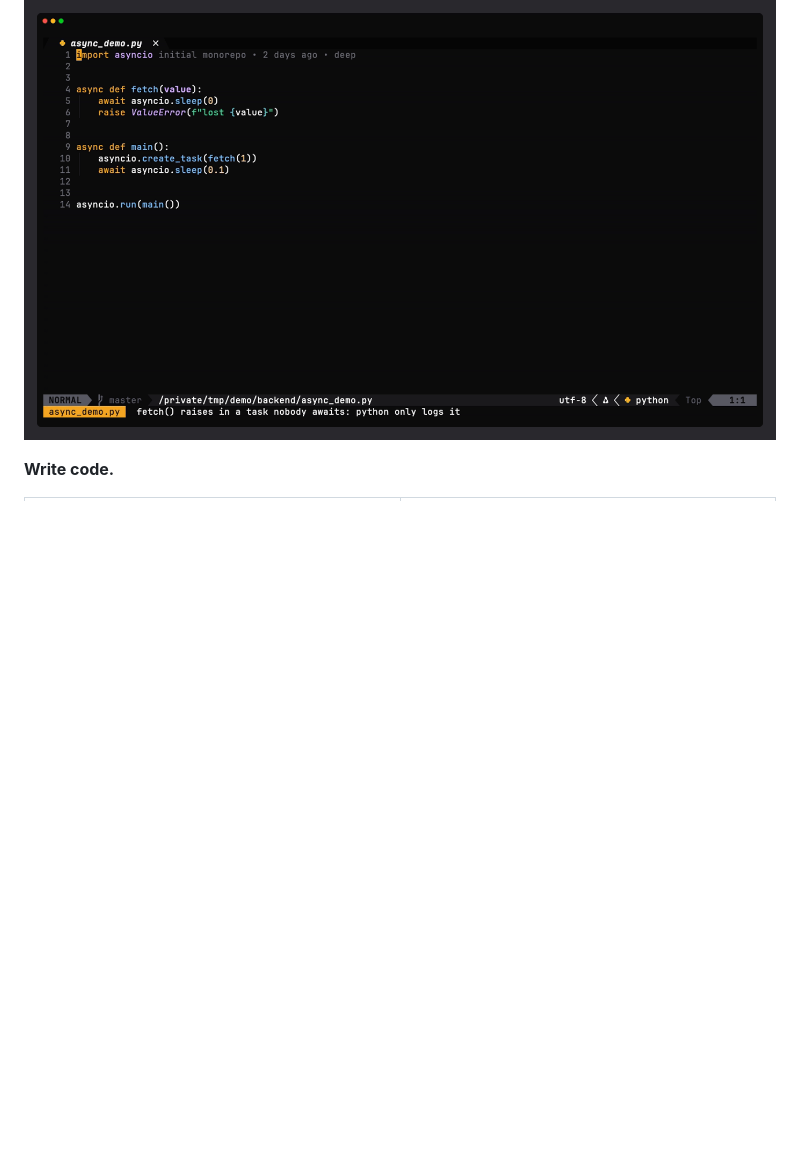
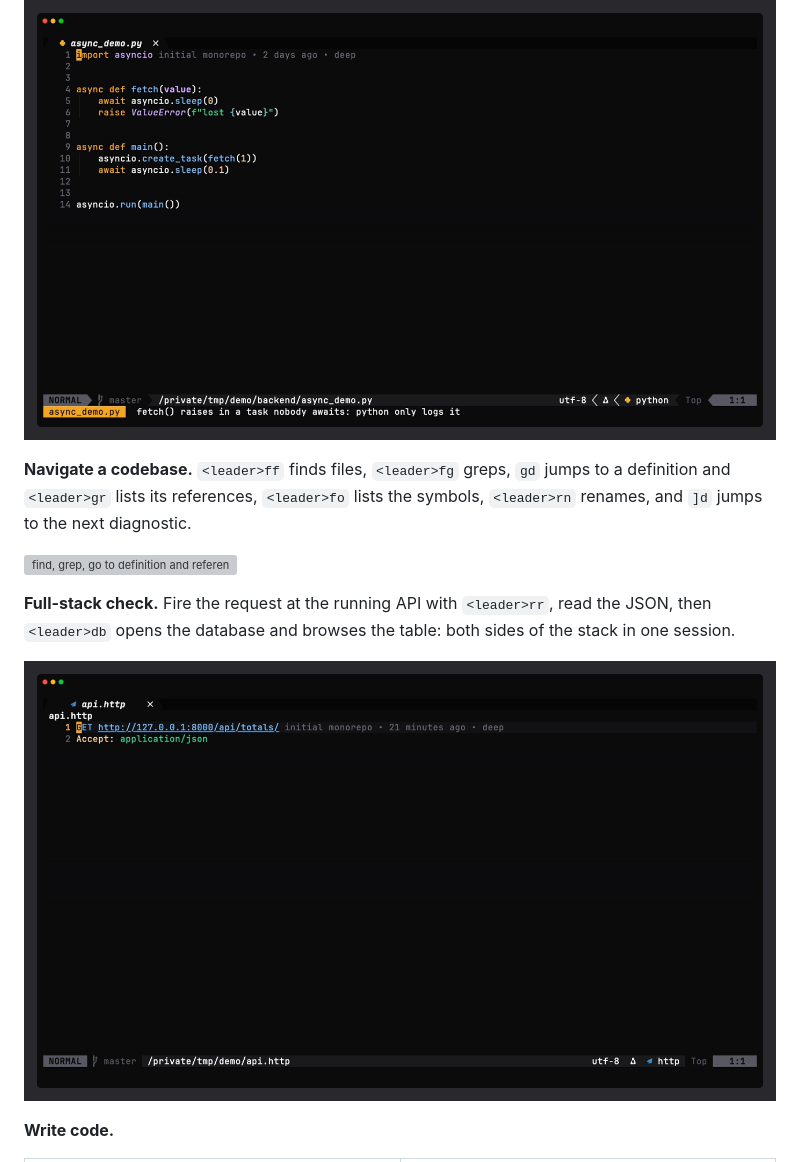
Before and after one commit to iklobato/iklobato-nvim-config-python, a Markdown page: README.md, the part around one of its changes. Rendered like a GitHub page; pictures changed too: docs/demos/workflows/35-fullstack-http-db.gif (added); blank space fills up the shorter version; grey boxes are pictures that could not be loaded.

Commit message:
docs(demos): add 3 workflow GIFs for end-to-end flows
The existing demos each show one feature. These three chain features into
whole-task flows, recorded with the same VHS pipeline (settings.tape look, the
Cap() keycap overlay, the /tmp/demo monorepo) under docs/demos/workflows/:

- 30-start-project: install deps and first run in the shell, then nvim . opens
  the tree, pyright attaches, K hovers, blink completes with a doc window
- 34-navigate-codebase: find, grep, gd, references, symbols, rename, jump a
  diagnostic, across the polyglot repo
- 35-fullstack-http-db: fire the request at the running API, read the JSON,
  then open the database and browse the table, in one session

Added to the README "Workflows" section alongside the debug/async/request flows
that already covered the other picks. No new keymaps or tooling.

```diff
--- a/README.md
+++ b/README.md
@@ -251,6 +257,18 @@ Python only logs it, so a normal debug run never stops. `<leader>be`, pick `2`,
 then `<leader>dc`: it stops on the `raise` with the task's values in Locals.
 
 ![an error raised inside an asyncio task stops the debugger after <leader>be](docs/demos/21-async-error.gif)
+
+**Navigate a codebase.** `<leader>ff` finds files, `<leader>fg` greps, `gd` jumps
+to a definition and `<leader>gr` lists its references, `<leader>fo` lists the
+symbols, `<leader>rn` renames, and `]d` jumps to the next diagnostic.
+
+![find, grep, go to definition and references, list symbols, rename, jump a diagnostic](docs/demos/workflows/34-navigate-codebase.gif)
+
+**Full-stack check.** Fire the request at the running API with `<leader>rr`, read
+the JSON, then `<leader>db` opens the database and browses the table: both sides
+of the stack in one session.
+
+![run the HTTP request, see the JSON, then read the table in the database UI](docs/demos/workflows/35-fullstack-http-db.gif)
 
 **Write code.**
 
```
Also changed, not shown: other parts of README.md (+6 -0 lines), docs/demos/workflows/30-start-project.gif (added), 4 other files.
